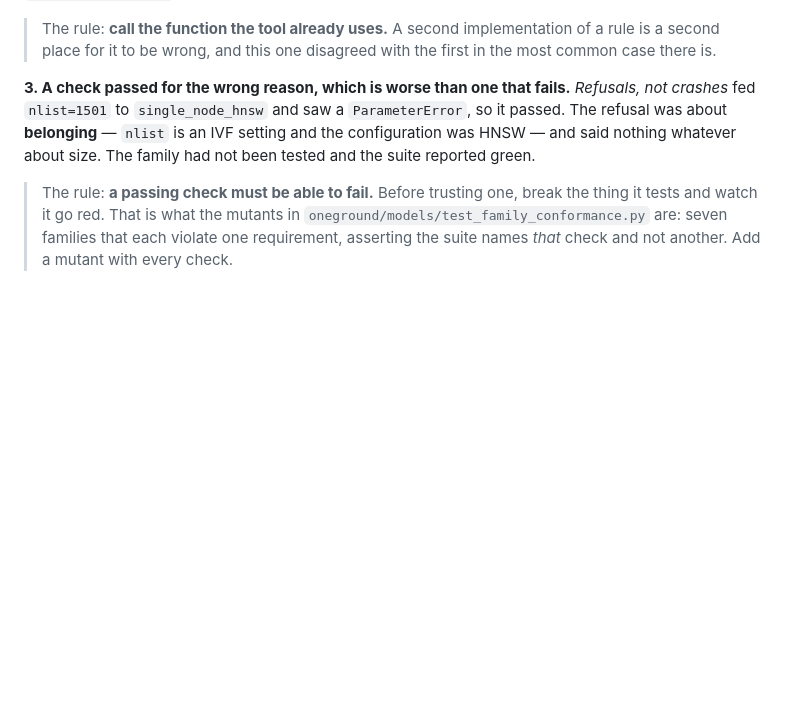
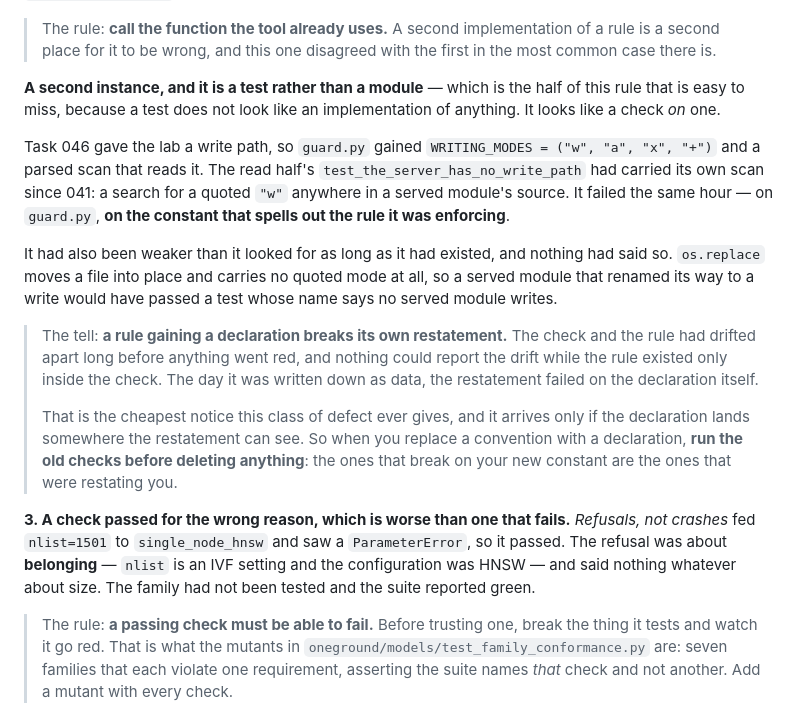
Before and after one commit to shamiksaharcciit-oss/oneground, a Markdown page: docs/PRACTICE.md, the part around the change. GitHub-like rendering; blank space fills up the shorter version.

Commit message:
PRACTICE warning 2: the restatement that was a test
The second-implementation rule appearing as a test rather than as code, which
is the half of it that is easy to miss: a test does not look like an
implementation of anything, it looks like a check on one.

test_the_server_has_no_write_path had carried its own scan since 041 -- a
search for a quoted "w" anywhere in a served module. Task 046 gave the lab a
write path, guard.py declared WRITING_MODES = ("w", "a", "x", "+"), and the
test failed the same hour on the constant spelling out the rule it was
enforcing.

It had also been weaker than its name for as long as it existed, and nothing
had said so: os.replace moves a file into place and carries no quoted mode, so
a served module that renamed its way to a write would have passed a test
asserting no served module writes.

The tell, which is the part worth keeping: a rule gaining a declaration breaks
its own restatement. The drift was there long before anything went red and
nothing could report it while the rule lived only inside the check. Writing it
down as data is what made the restatement fail -- on the declaration itself,
which is the cheapest notice this defect ever gives.

So the rule now ends with the action: when you replace a convention with a
declaration, run the old checks before deleting anything. The ones that break
on your new constant are the ones that were restating you.

Co-Authored-By: Claude Opus 5 <noreply@anthropic.com>

```diff
--- a/docs/PRACTICE.md
+++ b/docs/PRACTICE.md
@@ -135,6 +135,34 @@ the default and gets it right.
 > The rule: **call the function the tool already uses.** A second
 > implementation of a rule is a second place for it to be wrong, and this one
 > disagreed with the first in the most common case there is.
+
+**A second instance, and it is a test rather than a module** — which is the
+half of this rule that is easy to miss, because a test does not look like an
+implementation of anything. It looks like a check *on* one.
+
+Task 046 gave the lab a write path, so `guard.py` gained
+`WRITING_MODES = ("w", "a", "x", "+")` and a parsed scan that reads it. The
+read half's `test_the_server_has_no_write_path` had carried its own scan since
+041: a search for a quoted `"w"` anywhere in a served module's source. It
+failed the same hour — on `guard.py`, **on the constant that spells out the
+rule it was enforcing**.
+
+It had also been weaker than it looked for as long as it had existed, and
+nothing had said so. `os.replace` moves a file into place and carries no
+quoted mode at all, so a served module that renamed its way to a write would
+have passed a test whose name says no served module writes.
+
+> The tell: **a rule gaining a declaration breaks its own restatement.** The
+> check and the rule had drifted apart long before anything went red, and
+> nothing could report the drift while the rule existed only inside the check.
+> The day it was written down as data, the restatement failed on the
+> declaration itself.
+>
+> That is the cheapest notice this class of defect ever gives, and it arrives
+> only if the declaration lands somewhere the restatement can see. So when you
+> replace a convention with a declaration, **run the old checks before
+> deleting anything**: the ones that break on your new constant are the ones
+> that were restating you.
 
 **3. A check passed for the wrong reason, which is worse than one that
 fails.** *Refusals, not crashes* fed `nlist=1501` to `single_node_hnsw` and
```
